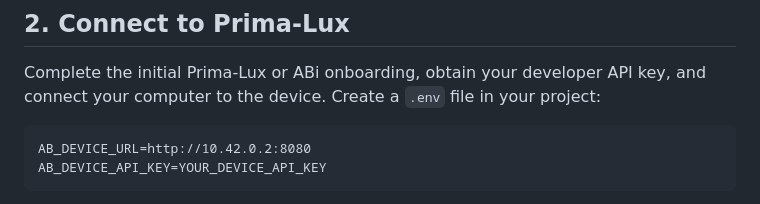
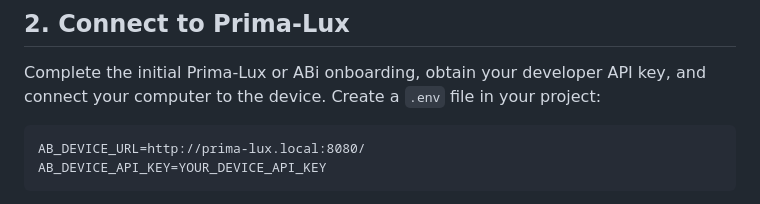
Before and after one commit to artificial-brains-inc/artificial_brains, a Markdown page: README.md, the part around the change. Drawn GitHub-style.

````diff
--- a/README.md
+++ b/README.md
@@ -108,7 +108,7 @@ Its **Build brain**, **Run brain**, and **Stop brain** controls operate the conn
 Complete the initial Prima-Lux or ABi onboarding, obtain your developer API key, and connect your computer to the device. Create a `.env` file in your project:
 
 ```dotenv
-AB_DEVICE_URL=http://10.42.0.2:8080
+AB_DEVICE_URL=http://prima-lux.local:8080/
 AB_DEVICE_API_KEY=YOUR_DEVICE_API_KEY
 ```
 
````
